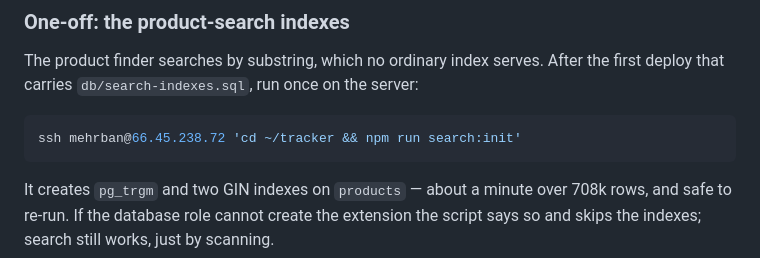
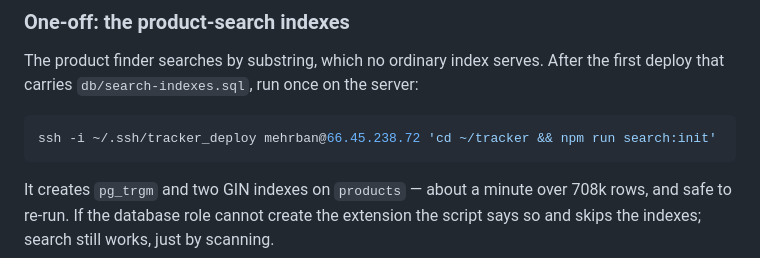
Before and after one commit to MehrbanAli065/Shopify_Store_Tracker, a Markdown page: tracker/DEPLOY.md, the part around the change. Drawn GitHub-style.

Commit message:
Name the deploy key in the deploy command
The command as written asks for a password and fails when scripted; the server
takes ~/.ssh/tracker_deploy. Found by running it.

Co-Authored-By: Claude Opus 5 <noreply@anthropic.com>

````diff
--- a/tracker/DEPLOY.md
+++ b/tracker/DEPLOY.md
@@ -94,7 +94,7 @@ The product finder searches by substring, which no ordinary index serves. After
 the first deploy that carries `db/search-indexes.sql`, run once on the server:
 
 ```bash
-ssh mehrban@66.45.238.72 'cd ~/tracker && npm run search:init'
+ssh -i ~/.ssh/tracker_deploy mehrban@66.45.238.72 'cd ~/tracker && npm run search:init'
 ```
 
 It creates `pg_trgm` and two GIN indexes on `products` — about a minute over
````
